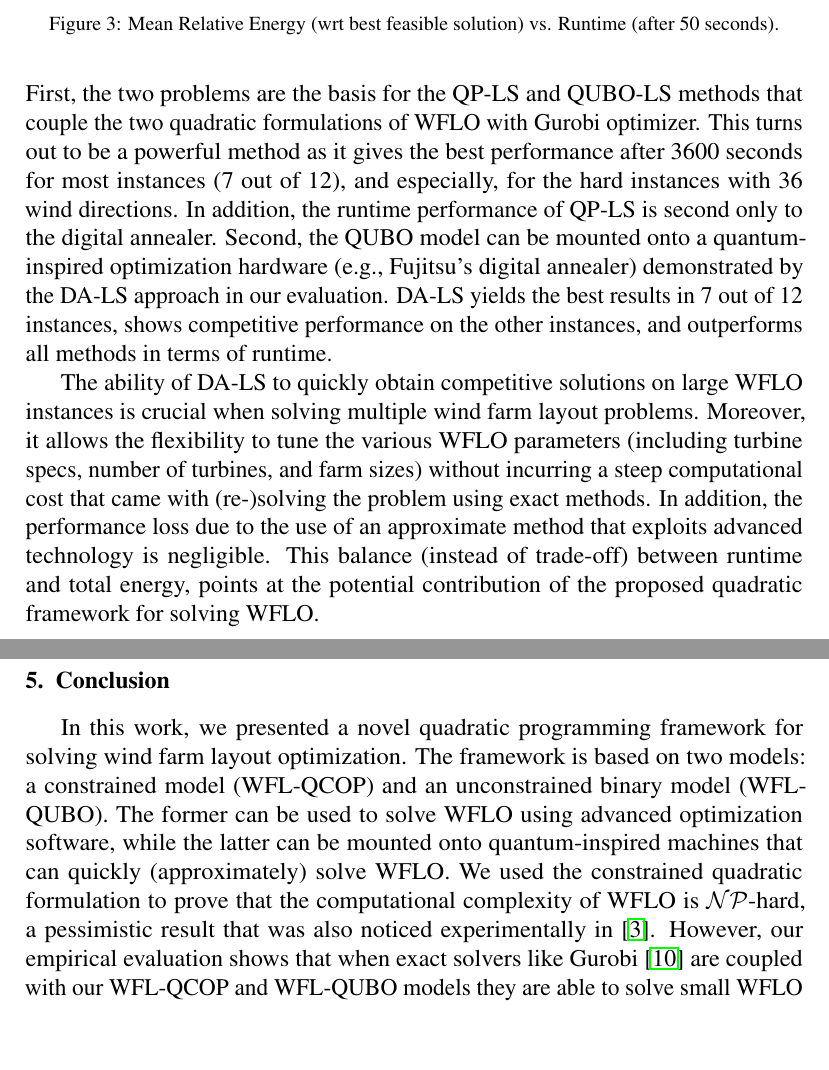
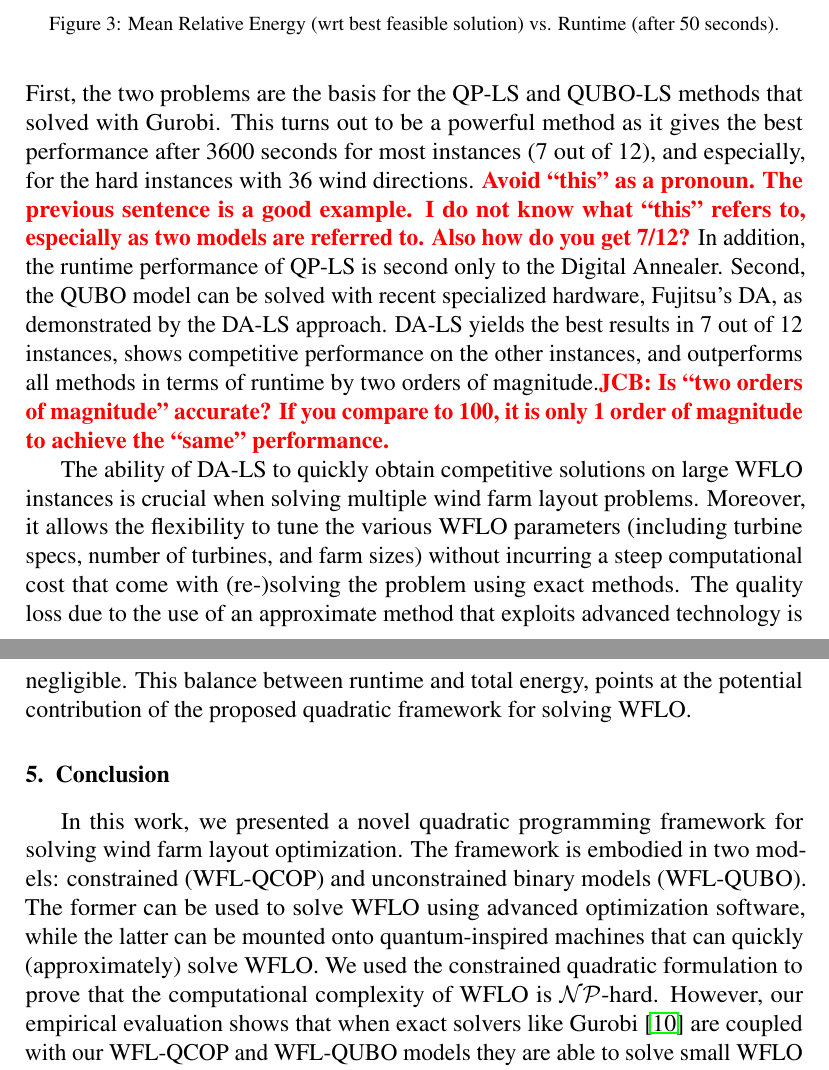
Before and after one commit to ArikSenderovich1983/WFLO, a LaTeX paper (paper.tex): two parts of pages 17 and 18 of 22, joined at a grey line, cut so that both start at the same text, the shorter picture padded with empty space. Compiled offline with pdfLaTeX.

Commit message:
Finished edit of Section 5

```diff
--- a/paper.tex
+++ b/paper.tex
@@ -885,19 +885,18 @@ yields competitive solutions after less than 10 seconds. Furthermore, QP-LS conv
 
 Our result show empirically that the quadratic programming models that we
 introduced in Section~\ref{sec:QUBO4WFLO} (WFL-QCOP and WFL-QUBO) are useful in two ways.
-First, the two problems are the basis for the QP-LS and QUBO-LS methods that couple the two
-quadratic formulations of WFLO with Gurobi optimizer. This turns out
+First, the two problems are the basis for the QP-LS and QUBO-LS methods that solved with Gurobi. This turns out
 to be a powerful method as it gives the best performance after 3600 seconds for most instances (7 out of 12),
 and especially,
-for the hard instances with 36 wind directions. In addition, the runtime performance of QP-LS is second
-only to the digital annealer.  Second, the QUBO model can be mounted onto a quantum-inspired optimization hardware (e.g., Fujitsu's digital annealer) demonstrated by the DA-LS approach in our evaluation. DA-LS yields the best results in 7 out of 12
-instances, shows competitive performance on the other instances, and outperforms all methods in terms of runtime.
+for the hard instances with 36 wind directions. \todo{Avoid ``this'' as a pronoun. The previous sentence is a good example. I do not know what ``this'' refers to, especially as two models are referred to. Also how do you get 7/12?} In addition, the runtime performance of QP-LS is second
+only to the Digital Annealer.  Second, the QUBO model can be solved with recent specialized hardware, Fujitsu's DA, as demonstrated by the DA-LS approach. DA-LS yields the best results in 7 out of 12
+instances, shows competitive performance on the other instances, and outperforms all methods in terms of runtime by two orders of magnitude.\todo{JCB: Is ``two orders of magnitude'' accurate? If you compare to 100, it is only 1 order of magnitude to achieve the ``same'' performance.}
 
 The ability of DA-LS to quickly obtain competitive solutions on large WFLO instances
 is crucial when solving
-multiple wind farm layout problems. Moreover, it allows the flexibility to tune the various WFLO parameters (including turbine specs, number of turbines, and farm sizes) without incurring a steep computational cost that came
-with (re-)solving the problem using exact methods. In addition, the performance loss due to the use of an approximate method
-that exploits advanced technology is negligible. This balance (instead of trade-off) between
+multiple wind farm layout problems. Moreover, it allows the flexibility to tune the various WFLO parameters (including turbine specs, number of turbines, and farm sizes) without incurring a steep computational cost that come
+with (re-)solving the problem using exact methods. The quality loss due to the use of an approximate method
+that exploits advanced technology is negligible. This balance between
 runtime and total energy, points at the potential contribution of the proposed quadratic framework for solving WFLO.
 
 
@@ -908,10 +907,9 @@ runtime and total energy, points at the potential contribution of the proposed q
 In this work, we presented a novel quadratic programming framework
 for solving
 wind farm layout optimization.
-The framework is based on two models: a constrained model (WFL-QCOP) and an unconstrained binary
-model (WFL-QUBO). The former can be used to solve WFLO using advanced optimization software,
+The framework is embodied in two models: constrained (WFL-QCOP) and unconstrained binary
+models (WFL-QUBO). The former can be used to solve WFLO using advanced optimization software,
 while the latter can be mounted onto quantum-inspired machines that can quickly (approximately) solve WFLO. We used the constrained quadratic formulation to prove
-that the computational complexity of WFLO is $\mathcal{NP}$-hard, a pessimistic result that
-was also noticed experimentally in~\cite{Zhang2014}. However,
+that the computational complexity of WFLO is $\mathcal{NP}$-hard. However,
 our empirical evaluation shows that when exact solvers like Gurobi~\cite{gurobi} are
 coupled with our WFL-QCOP and WFL-QUBO models they are able to solve small WFLO instances to optimality in less than 3600 seconds.
```
Also changed, not shown: paper.tex (4 more changed lines).
